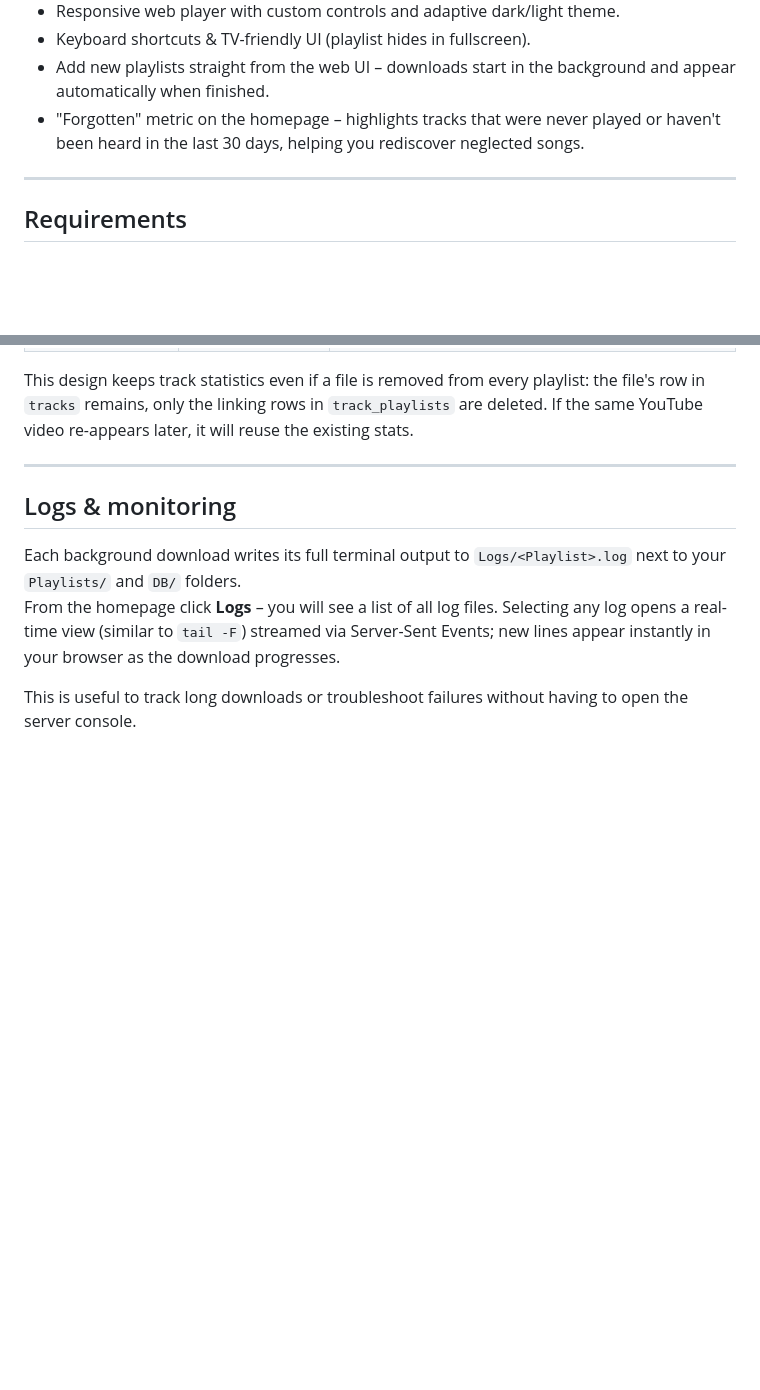
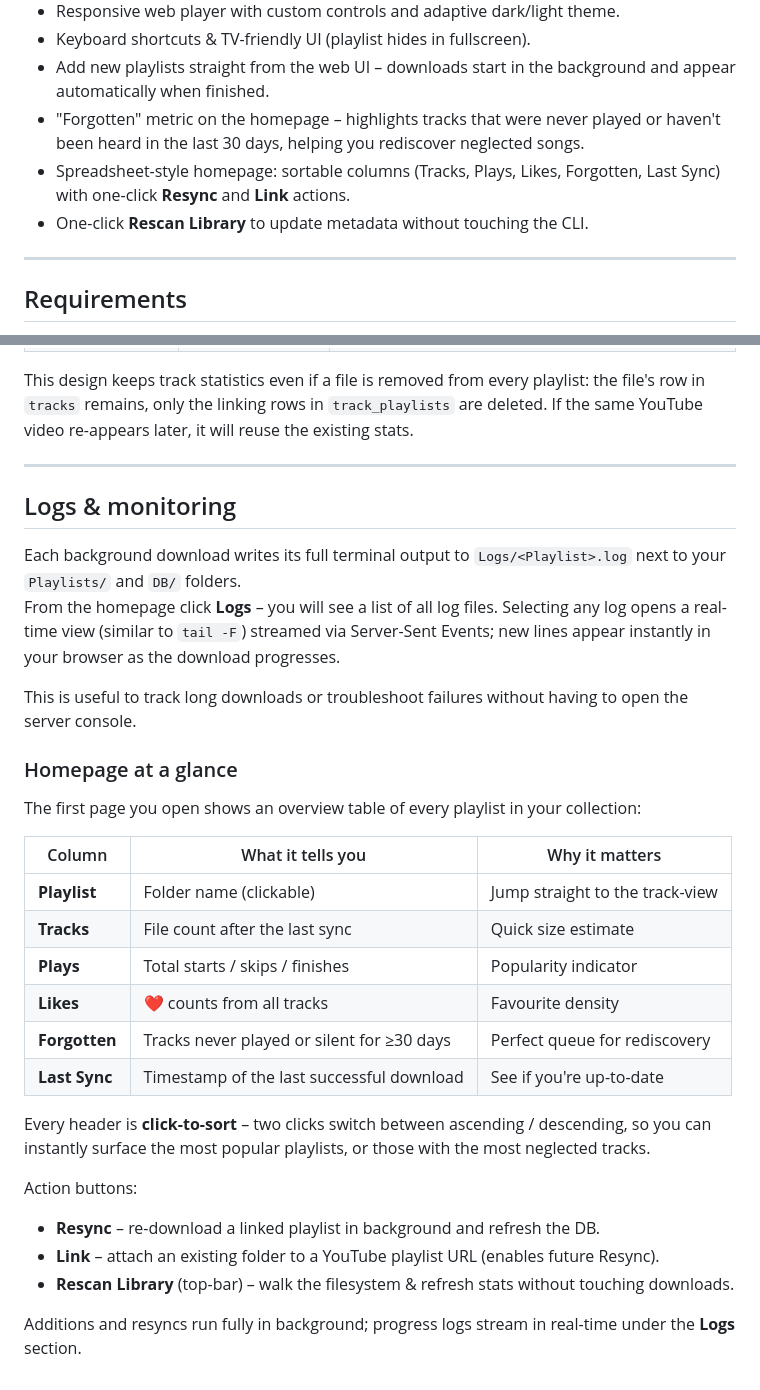
Before and after one commit to elimS2/SyncPlay-Hub, a Markdown page: README.md, 2 parts joined by grey strips. Drawn GitHub-style; blank space fills up the shorter version.

Commit message:
Enhance README.md with new homepage features: add spreadsheet-style overview with sortable columns, one-click actions for resyncing and rescanning library, and detailed table description for improved user experience.

```diff
--- a/README.md
+++ b/README.md
@@ -29,6 +29,8 @@ That idea evolved into **SyncPlay-Hub**: a small Python toolset powered by `yt-d
 * Keyboard shortcuts & TV-friendly UI (playlist hides in fullscreen).
 * Add new playlists straight from the web UI – downloads start in the background and appear automatically when finished.
 * "Forgotten" metric on the homepage – highlights tracks that were never played or haven't been heard in the last 30 days, helping you rediscover neglected songs.
+* Spreadsheet-style homepage: sortable columns (Tracks, Plays, Likes, Forgotten, Last Sync) with one-click **Resync** and **Link** actions.
+* One-click **Rescan Library** to update metadata without touching the CLI.
 
 ---
 
@@ -186,3 +188,26 @@ Each background download writes its full terminal output to `Logs/<Playlist>.log
 From the homepage click **Logs** – you will see a list of all log files. Selecting any log opens a real-time view (similar to `tail -F`) streamed via Server-Sent Events; new lines appear instantly in your browser as the download progresses.
 
 This is useful to track long downloads or troubleshoot failures without having to open the server console.
+
+### Homepage at a glance
+
+The first page you open shows an overview table of every playlist in your collection:
+
+| Column | What it tells you | Why it matters |
+|--------|------------------|----------------|
+| **Playlist** | Folder name (clickable) | Jump straight to the track-view |
+| **Tracks** | File count after the last sync | Quick size estimate |
+| **Plays** | Total starts / skips / finishes | Popularity indicator |
+| **Likes** | ❤️ counts from all tracks | Favourite density |
+| **Forgotten** | Tracks never played or silent for ≥30 days | Perfect queue for rediscovery |
+| **Last Sync** | Timestamp of the last successful download | See if you're up-to-date |
+
+Every header is **click-to-sort** – two clicks switch between ascending / descending, so you can instantly surface the most popular playlists, or those with the most neglected tracks.
+
+Action buttons:
+
+* **Resync** – re-download a linked playlist in background and refresh the DB.
+* **Link** – attach an existing folder to a YouTube playlist URL (enables future Resync).
+* **Rescan Library** (top-bar) – walk the filesystem & refresh stats without touching downloads.
+
+Additions and resyncs run fully in background; progress logs stream in real-time under the **Logs** section.
```
